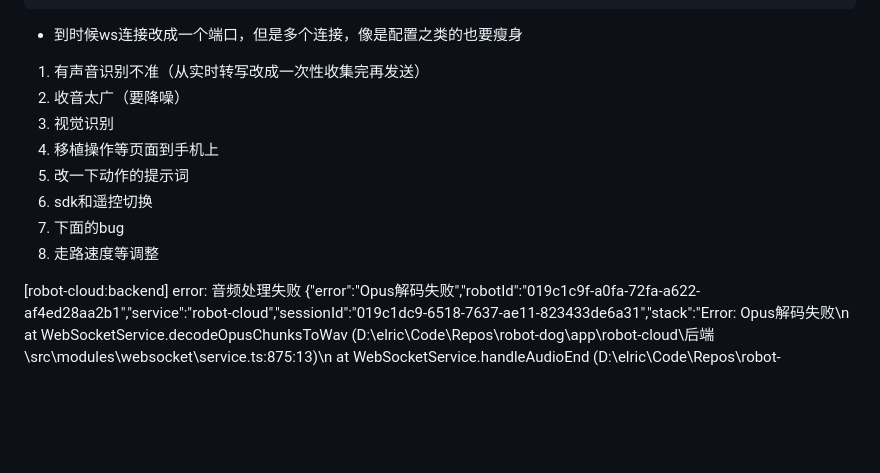
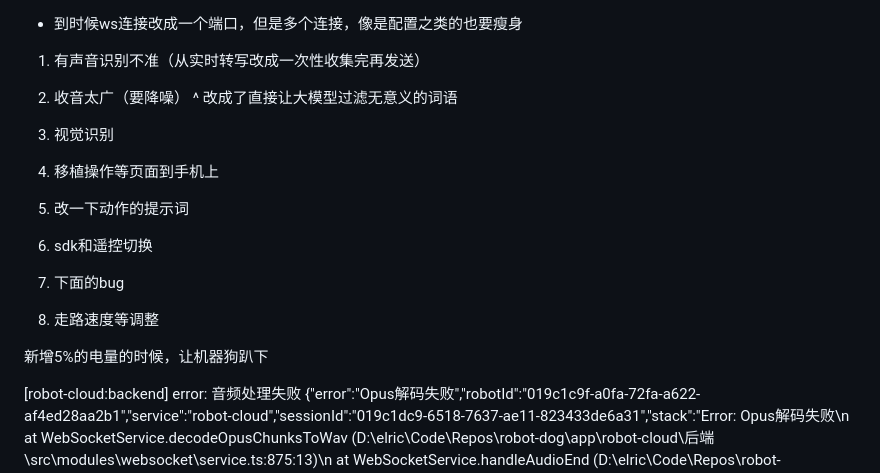
Before and after one commit to sakurakugu/robot-system, a Markdown page: TODO.md, the part around the change. Drawn GitHub-style; blank space fills up the shorter version.

```diff
--- a/TODO.md
+++ b/TODO.md
@@ -38,12 +38,16 @@ def 构建音频帧消息(
 
 1. 有声音识别不准（从实时转写改成一次性收集完再发送）
 2. 收音太广（要降噪）
+^ 改成了直接让大模型过滤无意义的词语
+
 3. 视觉识别
 4. 移植操作等页面到手机上
 5. 改一下动作的提示词
 6. sdk和遥控切换
 8. 下面的bug
 9. 走路速度等调整
+
+新增5%的电量的时候，让机器狗趴下
 
 [robot-cloud:backend] error: 音频处理失败 {"error":"Opus解码失败","robotId":"019c1c9f-a0fa-72fa-a622-af4ed28aa2b1","service":"robot-cloud","sessionId":"019c1dc9-6518-7637-ae11-823433de6a31","stack":"Error: Opus解码失败\n at WebSocketService.decodeOpusChunksToWav (D:\\elric\\Code\\Repos\\robot-dog\\app\\robot-cloud\\后端\\src\\modules\\websocket\\service.ts:875:13)\n at WebSocketService.handleAudioEnd (D:\\elric\\Code\\Repos\\robot-dog\\app\\robot-cloud\\后端\\src\\modules\\websocket\\service.ts:826:30)\n at WebSocketService.handleMessage (D:\\elric\\Code\\Repos\\robot-dog\\app\\robot-cloud\\后端\\src\\modules\\websocket\\service.ts:258:22)\n at WebSocket.<anonymous> (D:\\elric\\Code\\Repos\\robot-dog\\app\\robot-cloud\\后端\\src\\modules\\websocket\\service.ts:174:12)\n at WebSocket.emit (node:events:508:28)\n at Receiver.receiverOnMessage (D:\\elric\\Code\\Repos\\robot-dog\\app\\robot-cloud\\后端\\node_modules\\ws\\lib\\websocket.js:1225:20)\n at Receiver.emit (node:events:508:28)\n at Receiver.dataMessage (D:\\elric\\Code\\Repos\\robot-dog\\app\\robot-cloud\\后端\\node_modules\\ws\\lib\\receiver.js:596:14)\n at Receiver.getData (D:\\elric\\Code\\Repos\\robot-dog\\app\\robot-cloud\\后端\\node_modules\\ws\\lib\\receiver.js:496:10)\n at Receiver.startLoop (D:\\elric\\Code\\Repos\\robot-dog\\app\\robot-cloud\\后端\\node_modules\\ws\\lib\\receiver.js:167:16)","timestamp":"2026-02-02T17:55:07"}
 [robot-cloud:backend] error: 音频处理失败 {"error":"Opus解码失败","robotId":"019c1c9f-a0fa-72fa-a622-af4ed28aa2b1","service":"robot-cloud","sessionId":"019c1dc9-71a9-766b-928e-807ee4c8dd5e","stack":"Error: Opus解码失败\n at WebSocketService.decodeOpusChunksToWav (D:\\elric\\Code\\Repos\\robot-dog\\app\\robot-cloud\\后端\\src\\modules\\websocket\\service.ts:875:13)\n at WebSocketService.handleAudioEnd (D:\\elric\\Code\\Repos\\robot-dog\\app\\robot-cloud\\后端\\src\\modules\\websocket\\service.ts:826:30)\n at WebSocketService.handleMessage (D:\\elric\\Code\\Repos\\robot-dog\\app\\robot-cloud\\后端\\src\\modules\\websocket\\service.ts:258:22)\n at WebSocket.<anonymous> (D:\\elric\\Code\\Repos\\robot-dog\\app\\robot-cloud\\后端\\src\\modules\\websocket\\service.ts:174:12)\n at WebSocket.emit (node:events:508:28)\n at Receiver.receiverOnMessage (D:\\elric\\Code\\Repos\\robot-dog\\app\\robot-cloud\\后端\\node_modules\\ws\\lib\\websocket.js:1225:20)\n at Receiver.emit (node:events:508:28)\n at Receiver.dataMessage (D:\\elric\\Code\\Repos\\robot-dog\\app\\robot-cloud\\后端\\node_modules\\ws\\lib\\receiver.js:596:14)\n at Receiver.getData (D:\\elric\\Code\\Repos\\robot-dog\\app\\robot-cloud\\后端\\node_modules\\ws\\lib\\receiver.js:496:10)\n at Receiver.startLoop (D:\\elric\\Code\\Repos\\robot-dog\\app\\robot-cloud\\后端\\node_modules\\ws\\lib\\receiver.js:167:16)","timestamp":"2026-02-02T17:55:09"}
```
